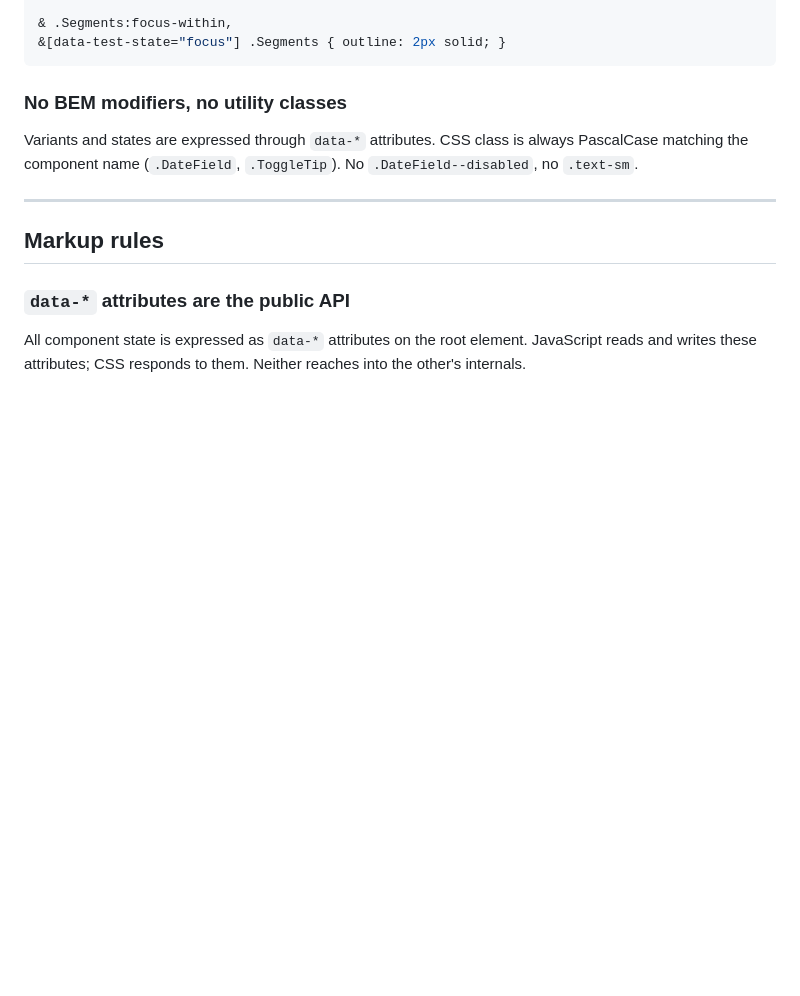
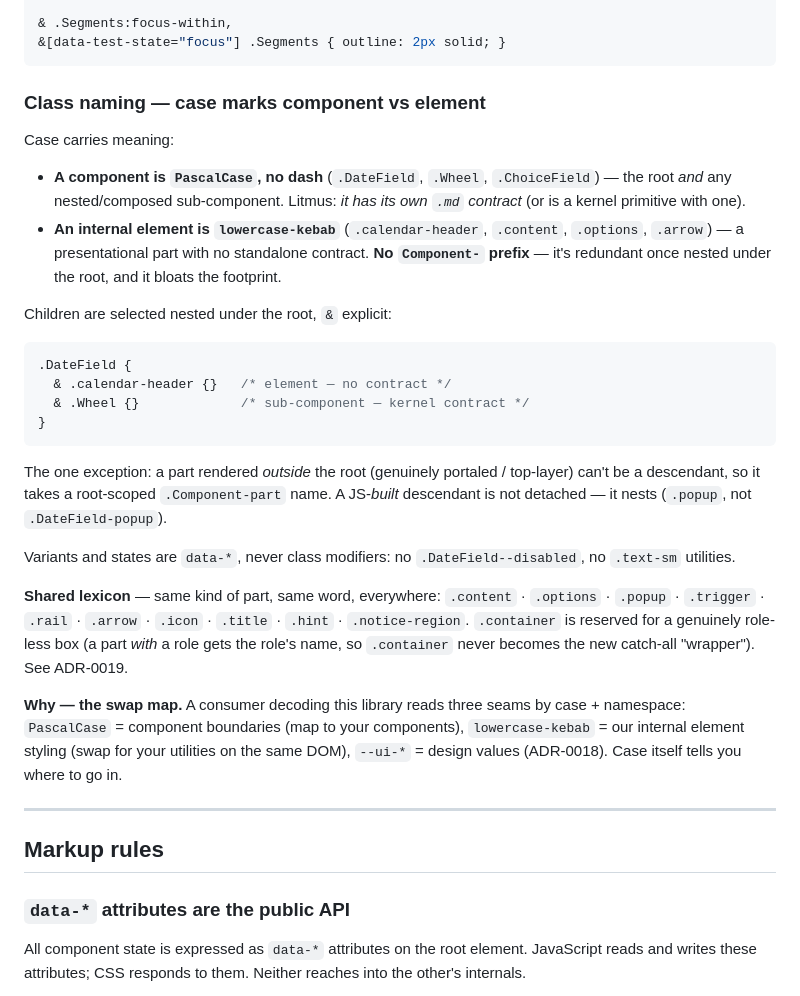
Before and after one commit to nicklas-bryntesson/reference-components, a Markdown page: .claude/philosophy.md, the part around the change. Drawn GitHub-style; blank space fills up the shorter version.

````diff
--- a/.claude/philosophy.md
+++ b/.claude/philosophy.md
@@ -105,9 +105,29 @@ Every real pseudo-class has a `data-test-state` counterpart on the component roo
 &[data-test-state="focus"] .Segments { outline: 2px solid; }
 ```
 
-### No BEM modifiers, no utility classes
+### Class naming — case marks component vs element
 
-Variants and states are expressed through `data-*` attributes. CSS class is always PascalCase matching the component name (`.DateField`, `.ToggleTip`). No `.DateField--disabled`, no `.text-sm`.
+Case carries meaning:
+
+- **A component is `PascalCase`, no dash** (`.DateField`, `.Wheel`, `.ChoiceField`) — the root *and* any nested/composed sub-component. Litmus: *it has its own `.md` contract* (or is a kernel primitive with one).
+- **An internal element is `lowercase-kebab`** (`.calendar-header`, `.content`, `.options`, `.arrow`) — a presentational part with no standalone contract. **No `Component-` prefix** — it's redundant once nested under the root, and it bloats the footprint.
+
+Children are selected nested under the root, `&` explicit:
+
+```css
+.DateField {
+  & .calendar-header {}   /* element — no contract */
+  & .Wheel {}             /* sub-component — kernel contract */
+}
+```
+
+The one exception: a part rendered *outside* the root (genuinely portaled / top-layer) can't be a descendant, so it takes a root-scoped `.Component-part` name. A JS-*built* descendant is not detached — it nests (`.popup`, not `.DateField-popup`).
+
+Variants and states are `data-*`, never class modifiers: no `.DateField--disabled`, no `.text-sm` utilities.
+
+**Shared lexicon** — same kind of part, same word, everywhere: `.content` · `.options` · `.popup` · `.trigger` · `.rail` · `.arrow` · `.icon` · `.title` · `.hint` · `.notice-region`. `.container` is reserved for a genuinely role-less box (a part *with* a role gets the role's name, so `.container` never becomes the new catch-all "wrapper"). See ADR-0019.
+
+**Why — the swap map.** A consumer decoding this library reads three seams by case + namespace: `PascalCase` = component boundaries (map to your components), `lowercase-kebab` = our internal element styling (swap for your utilities on the same DOM), `--ui-*` = design values (ADR-0018). Case itself tells you where to go in.
 
 ---
 
````
Also changed, not shown: docs/adr/0019-class-naming-component-vs-element.md (added, +110 -0 lines), docs/adr/README.md (+1 -0 lines).
